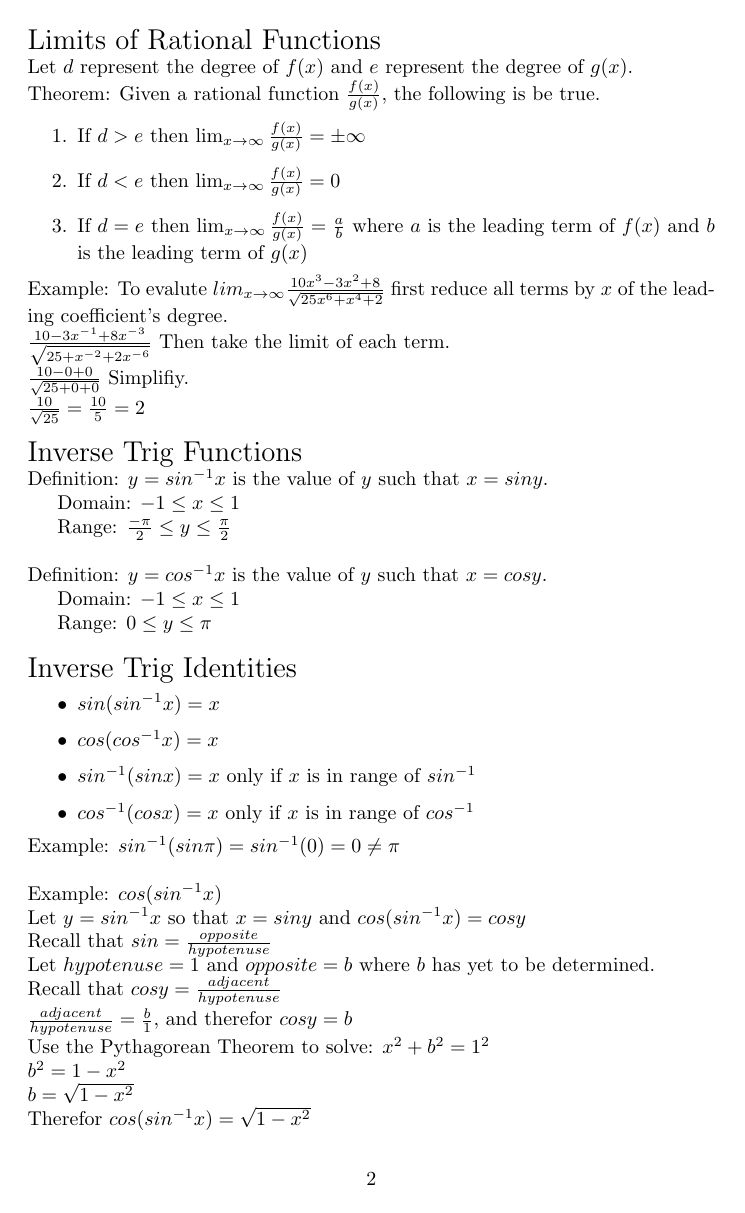
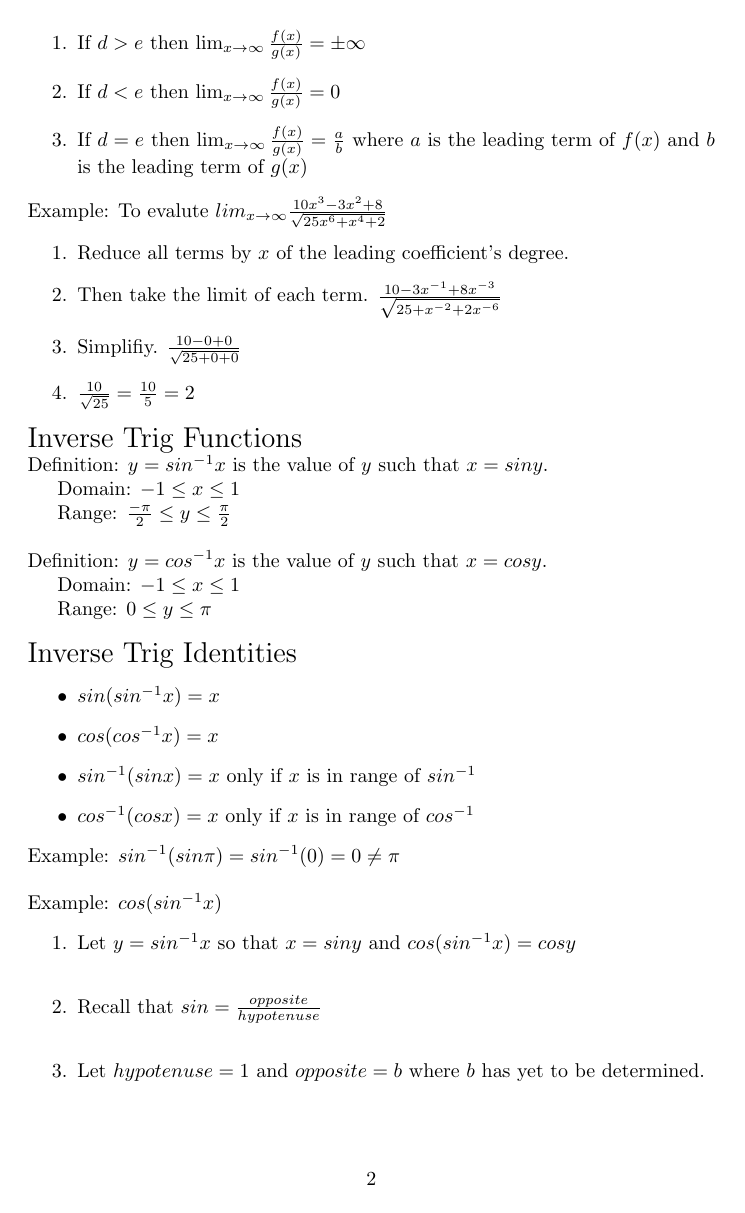
Before and after one commit to ConradMearns/university-notes, a LaTeX document (MATH175.tex): page 2 of 2 before the commit and page 2 of 3 after it. Compiled offline with pdfLaTeX.

Commit message:
Refactor
Removed dates from sections, seemed sloppy
Changed some styling to readability

```diff
--- a/MATH175.tex
+++ b/MATH175.tex
@@ -65,10 +63,13 @@ Theorem: Given a rational function $\frac{f(x)}{g(x)}$, the following is be true
 \end{enumerate}
 
 \noindent
-Example: To evalute $lim_{x \to \infty}\frac{10x^3 - 3x^2 + 8}{\sqrt{25x^6 + x^4 + 2}}$ first reduce all terms by $x$ of the leading coefficient's degree.\\
-$\frac{10 - 3x^{-1} + 8x^{-3}}{\sqrt{25 + x^{-2} + 2x^{-6}}}$ Then take the limit of each term.\\
-$\frac{10 - 0 + 0}{\sqrt{25 + 0 + 0}}$ Simplifiy.\\
-$\frac{10}{\sqrt{25}} = \frac{10}{5} = 2$\\
+Example: To evalute $lim_{x \to \infty}\frac{10x^3 - 3x^2 + 8}{\sqrt{25x^6 + x^4 + 2}}$
+\begin{enumerate}
+  \item {Reduce all terms by $x$ of the leading coefficient's degree.}
+  \item {Then take the limit of each term. $\frac{10 - 3x^{-1} + 8x^{-3}}{\sqrt{25 + x^{-2} + 2x^{-6}}}$}
+  \item {Simplifiy. $\frac{10 - 0 + 0}{\sqrt{25 + 0 + 0}}$}
+  \item {$\frac{10}{\sqrt{25}} = \frac{10}{5} = 2$}
+\end{enumerate}
 
 \noindent
 \Large Inverse Trig Functions\\
@@ -102,13 +103,9 @@ Range: $0 \leq y \leq \pi$\\
 Example: $sin^{-1}(sin\pi) = sin^{-1}(0) = 0 \neq \pi$\\
 
 \noindent
-Example: $cos(sin^{-1}x)$\\
-Let $y = sin^{-1}x$ so that $x = siny$ and $cos(sin^{-1}x) = cosy$\\
-Recall that $sin = \frac{opposite}{hypotenuse}$\\
-Let $hypotenuse = 1$ and $opposite = b$ where $b$ has yet to be determined.\\
-Recall that $cosy = \frac{adjacent}{hypotenuse}$\\
-$\frac{adjacent}{hypotenuse} = \frac{b}{1}$, and therefor $cosy = b$\\
-Use the Pythagorean Theorem to solve: $x^2 + b^2 = 1^2$\\
-$b^2 = 1 - x^2$\\
-$b = \sqrt{1 - x^2}$\\
-Therefor $cos(sin^{-1}x) = \sqrt{1 - x^2}$
+Example: $cos(sin^{-1}x)$
+\begin{enumerate}
+  \item {Let $y = sin^{-1}x$ so that $x = siny$ and $cos(sin^{-1}x) = cosy$\\}
+  \item {Recall that $sin = \frac{opposite}{hypotenuse}$\\}
+  \item {Let $hypotenuse = 1$ and $opposite = b$ where $b$ has yet to be determined.\\}
+  \item {Recall that $cosy = \frac{adjacent}{hypotenuse}$\\}
```
Also changed, not shown: CS150.tex (+7 -20 lines), PHYS211.tex (+0 -1 lines), POLS101.tex (+4 -3 lines), docs/CS150.pdf, docs/ECE101.pdf, docs/MATH175.pdf, docs/PHYS211.pdf, docs/POLS101.pdf, MATH175.tex (12 more changed lines), 1 other file.
